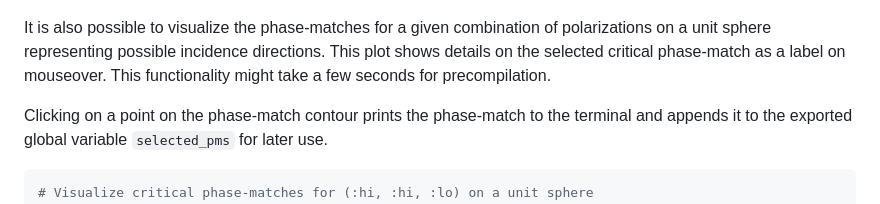
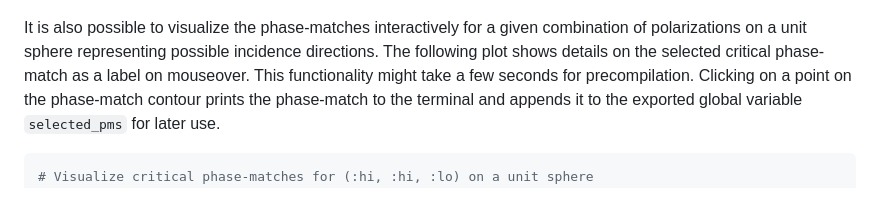
Before and after one commit to martinkosch/NonlinearCrystals.jl, a Markdown page: README.md, the part around the change. Rendered like a GitHub page.

````diff
--- a/README.md
+++ b/README.md
@@ -51,9 +51,8 @@ plot_critical_pms(LBO; hi_or_lo_rrb, lambda_r1, lambda_r2, temp)
 
 ![Screenshot of all critical phase-matches returned by the plot_critical_pms function.](https://github.com/martinkosch/NonlinearCrystals.jl/blob/main/docs/src/lbo_all_pms.png)
 
-It is also possible to visualize the phase-matches for a given combination of polarizations on a unit sphere representing possible incidence directions.
-This plot shows details on the selected critical phase-match as a label on mouseover. This functionality might take a few seconds for precompilation.
-
+It is also possible to visualize the phase-matches interactively for a given combination of polarizations on a unit sphere representing possible incidence directions.
+The following plot shows details on the selected critical phase-match as a label on mouseover. This functionality might take a few seconds for precompilation.
 Clicking on a point on the phase-match contour prints the phase-match to the terminal and appends it to the exported global variable `selected_pms` for later use.
 ```julia
 # Visualize critical phase-matches for (:hi, :hi, :lo) on a unit sphere
````
